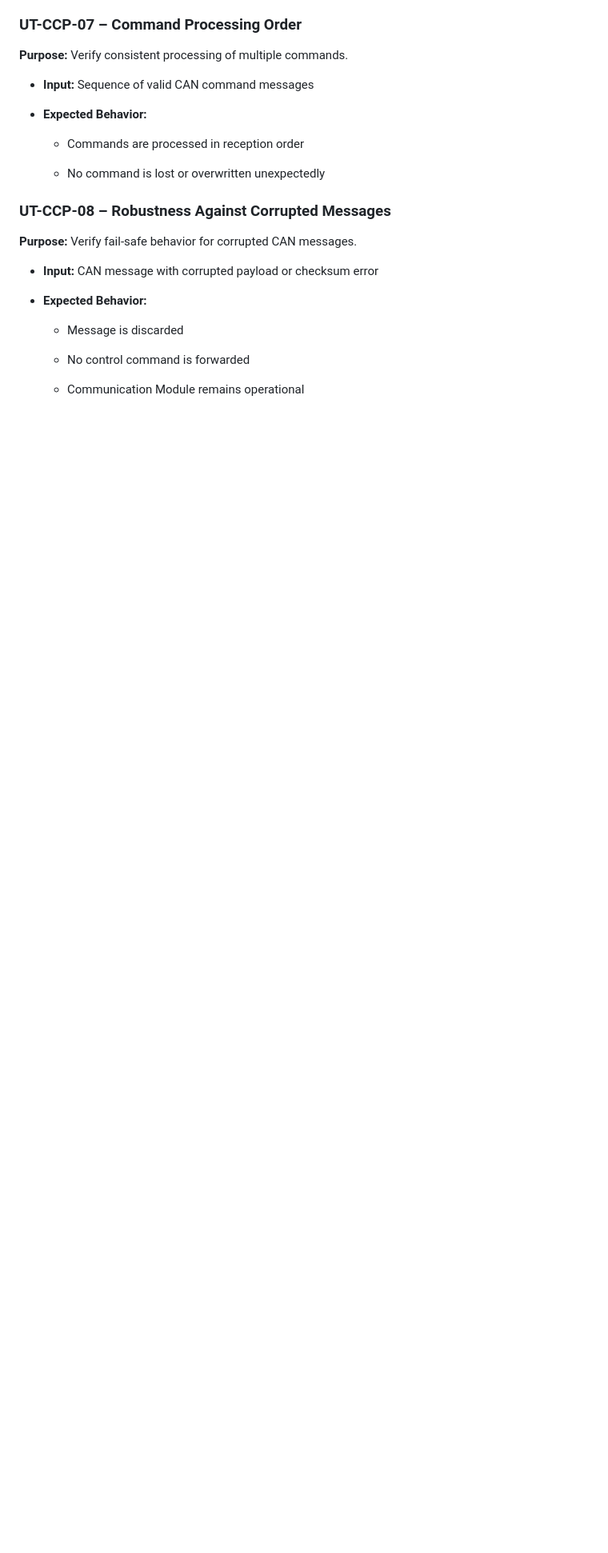
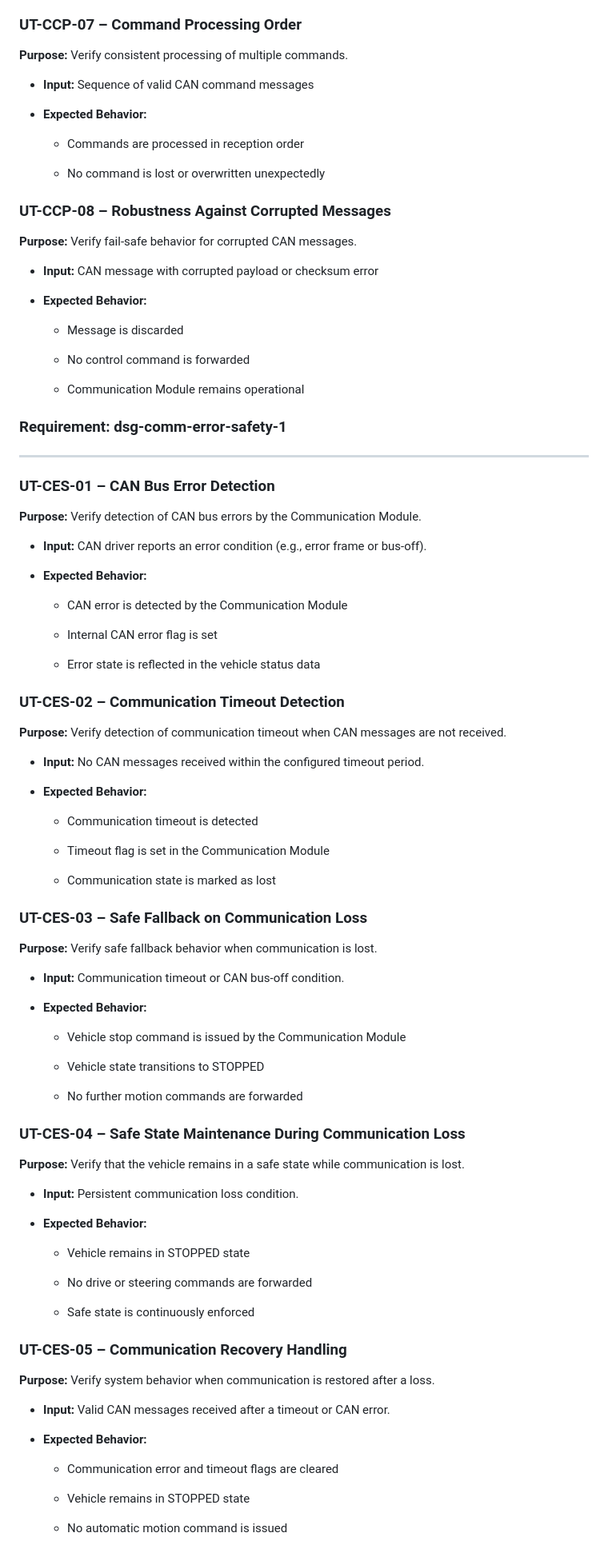
Before and after one commit to SEAME-pt/Team2_TheySEAME_Rollin, a Markdown page: docs/requirements/utests.md, the part around one of its changes. Shown at 80% size. GitHub-like rendering; blank space fills up the shorter version.

Commit message:
Add unit test requirements for communication errors

```diff
--- a/docs/requirements/utests.md
+++ b/docs/requirements/utests.md
@@ -803,3 +803,81 @@ Communication Module
     *   No control command is forwarded
 
     *   Communication Module remains operational
+
+### Requirement:  dsg-comm-error-safety-1
+---------------------
+
+### **UT-CES-01 – CAN Bus Error Detection**
+
+**Purpose:** Verify detection of CAN bus errors by the Communication Module.
+
+*    **Input:** CAN driver reports an error condition (e.g., error frame or bus-off).
+
+*    **Expected Behavior:**
+
+     *    CAN error is detected by the Communication Module
+
+     *    Internal CAN error flag is set
+
+     *    Error state is reflected in the vehicle status data
+
+### **UT-CES-02 – Communication Timeout Detection**
+
+**Purpose:** Verify detection of communication timeout when CAN messages are not received.
+
+*   **Input:** No CAN messages received within the configured timeout period.
+
+*   **Expected Behavior:**
+
+    *   Communication timeout is detected
+
+    *   Timeout flag is set in the Communication Module
+
+    *   Communication state is marked as lost
+
+
+### **UT-CES-03 – Safe Fallback on Communication Loss**
+
+**Purpose:** Verify safe fallback behavior when communication is lost.
+
+*   **Input:** Communication timeout or CAN bus-off condition.
+
+*   **Expected Behavior:**
+
+    *   Vehicle stop command is issued by the Communication Module
+
+    *   Vehicle state transitions to STOPPED
+
+    *   No further motion commands are forwarded
+
+
+### **UT-CES-04 – Safe State Maintenance During Communication Loss**
+
+**Purpose:** Verify that the vehicle remains in a safe state while communication is lost.
+
+*   **Input:** Persistent communication loss condition.
+
+*   **Expected Behavior:**
+
+    *   Vehicle remains in STOPPED state
+
+    *   No drive or steering commands are forwarded
+
+    *   Safe state is continuously enforced
+
+
+### **UT-CES-05 – Communication Recovery Handling**
+
+**Purpose:** Verify system behavior when communication is restored after a loss.
+
+*   **Input:** Valid CAN messages received after a timeout or CAN error.
+
+*   **Expected Behavior:**
+
+    *   Communication error and timeout flags are cleared
+
+    *   Vehicle remains in STOPPED state
+
+    *   No automatic motion command is issued
+
+
```
Also changed, not shown: other parts of docs/requirements/utests.md (+28 -0 lines).
